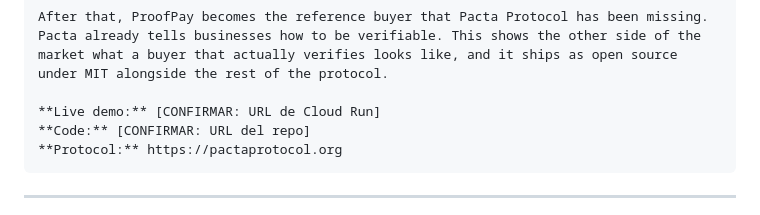
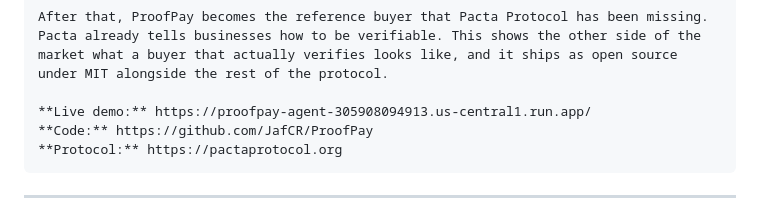
Before and after one commit to JafCR/ProofPay, a Markdown page: docs/ProofPay-Devpost-Project-Story.md, the part around the change. GitHub-like rendering.

Commit message:
docs: fill the story URLs and point video scene 2 at the final diagram
Co-Authored-By: Claude Fable 5 <noreply@anthropic.com>
Claude-Session: https://claude.ai/code/session_014FkgUxQqXtaTy3f6vFAFSd

````diff
--- a/docs/ProofPay-Devpost-Project-Story.md
+++ b/docs/ProofPay-Devpost-Project-Story.md
@@ -85,8 +85,8 @@ Real registry adapters. The proofs in this demo run against a marketplace instan
 
 After that, ProofPay becomes the reference buyer that Pacta Protocol has been missing. Pacta already tells businesses how to be verifiable. This shows the other side of the market what a buyer that actually verifies looks like, and it ships as open source under MIT alongside the rest of the protocol.
 
-**Live demo:** [CONFIRMAR: URL de Cloud Run]
-**Code:** [CONFIRMAR: URL del repo]
+**Live demo:** https://proofpay-agent-305908094913.us-central1.run.app/
+**Code:** https://github.com/JafCR/ProofPay
 **Protocol:** https://pactaprotocol.org
 ```
 
````
Also changed, not shown: docs/VIDEO-SCRIPT.md (+1 -1 lines).
